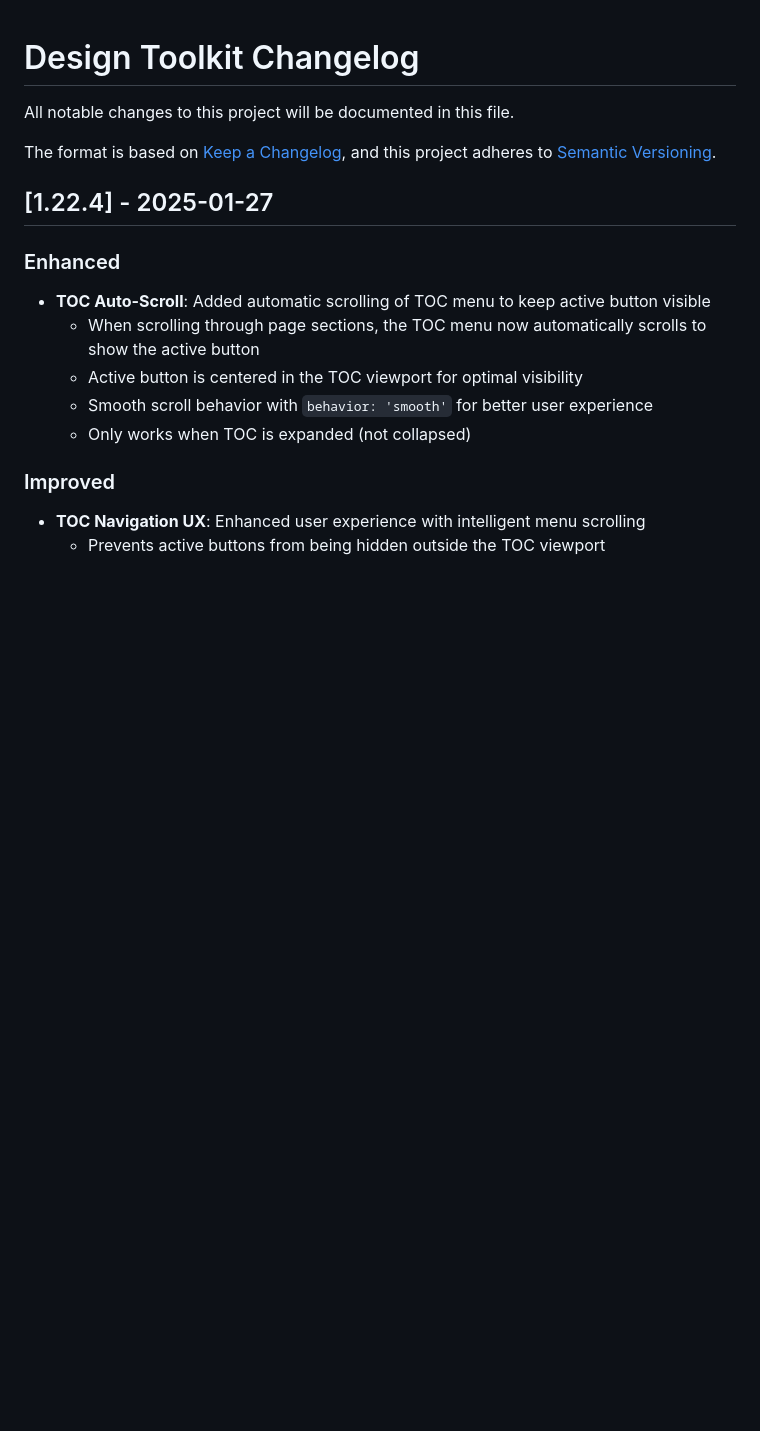
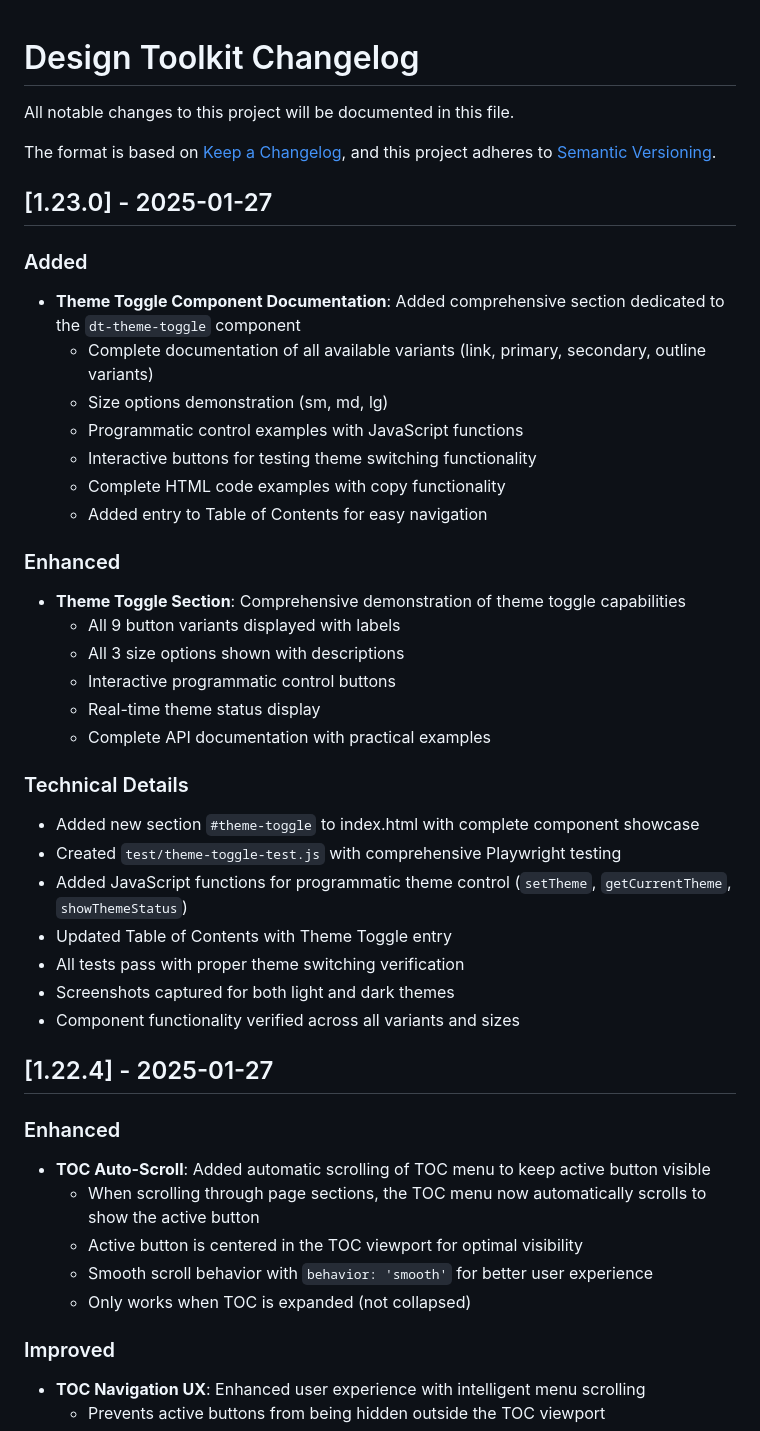
Before and after one commit to tivins/design, a Markdown page: CHANGELOG.md, the part around the change. Drawn GitHub-style; blank space fills up the shorter version.

Commit message:
Update CHANGELOG.md for version 1.23.0 with comprehensive documentation for the Theme Toggle component. Added details on variants, sizes, programmatic control, and interactive examples. Enhanced the theme toggle section with real-time status display and API documentation. Included technical details on new tests and functionality verification.

```diff
--- a/CHANGELOG.md
+++ b/CHANGELOG.md
@@ -4,6 +4,34 @@ All notable changes to this project will be documented in this file.
 
 The format is based on [Keep a Changelog](https://keepachangelog.com/en/1.0.0/),
 and this project adheres to [Semantic Versioning](https://semver.org/spec/v2.0.0.html).
+
+## [1.23.0] - 2025-01-27
+
+### Added
+- **Theme Toggle Component Documentation**: Added comprehensive section dedicated to the `dt-theme-toggle` component
+  - Complete documentation of all available variants (link, primary, secondary, outline variants)
+  - Size options demonstration (sm, md, lg)
+  - Programmatic control examples with JavaScript functions
+  - Interactive buttons for testing theme switching functionality
+  - Complete HTML code examples with copy functionality
+  - Added entry to Table of Contents for easy navigation
+
+### Enhanced
+- **Theme Toggle Section**: Comprehensive demonstration of theme toggle capabilities
+  - All 9 button variants displayed with labels
+  - All 3 size options shown with descriptions
+  - Interactive programmatic control buttons
+  - Real-time theme status display
+  - Complete API documentation with practical examples
+
+### Technical Details
+- Added new section `#theme-toggle` to index.html with complete component showcase
+- Created `test/theme-toggle-test.js` with comprehensive Playwright testing
+- Added JavaScript functions for programmatic theme control (`setTheme`, `getCurrentTheme`, `showThemeStatus`)
+- Updated Table of Contents with Theme Toggle entry
+- All tests pass with proper theme switching verification
+- Screenshots captured for both light and dark themes
+- Component functionality verified across all variants and sizes
 
 ## [1.22.4] - 2025-01-27
 
```
